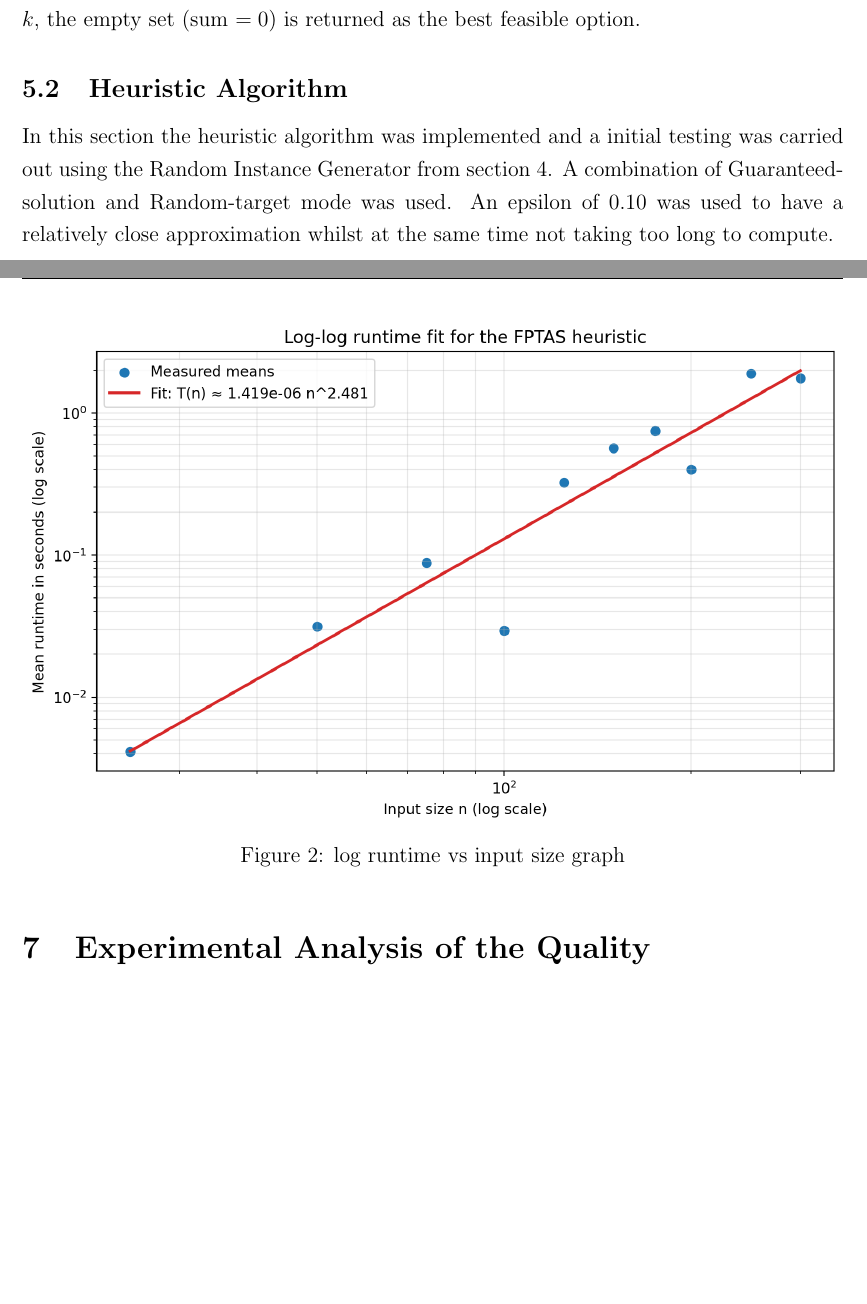
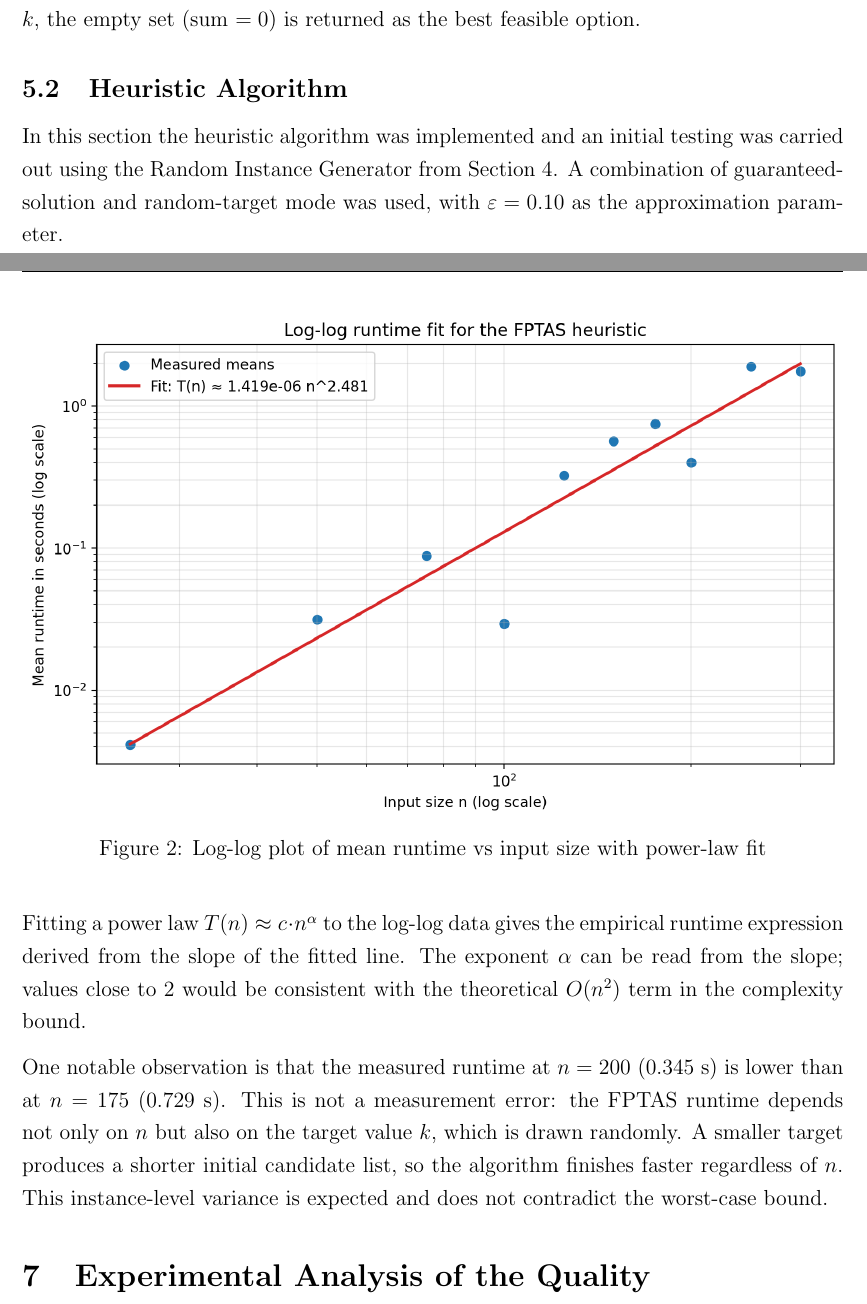
Before and after one commit to CS301-Algorithms/subset-sum-bruteforce-vs-heuristic, a LaTeX document (report/report_v4_2.tex): two parts of pages 17 and 20 of 23 before the commit and two parts of pages 17 and 20 of 24 after it, joined at a grey line, cut so that both start at the same text, the shorter picture padded with empty space. Compiled offline with pdfLaTeX.

Commit message:
last min commit

```diff
--- a/report/report_v4_2.tex
+++ b/report/report_v4_2.tex
@@ -788,7 +788,7 @@ as the best feasible option.
 \subsection{Heuristic Algorithm}
 
 
-In this section the heuristic algorithm was implemented and a initial testing was carried out using the Random Instance Generator from section 4. A combination of Guaranteed-solution and Random-target mode was used. An epsilon of 0.10 was used to have a relatively close approximation whilst at the same time not taking too long to compute.
+In this section the heuristic algorithm was implemented and an initial testing was carried out using the Random Instance Generator from Section 4. A combination of guaranteed-solution and random-target mode was used, with $\varepsilon = 0.10$ as the approximation parameter.
 
 \begin{table}[H]
   \centering
@@ -884,9 +884,13 @@ We can also look at the run time from another perspective as seen in Figure~\ref
 \begin{figure}[H]
     \centering
     \includegraphics[width=1\linewidth]{section6_loglog_fit.png}
-    \caption{log runtime vs input size graph}
+    \caption{Log-log plot of mean runtime vs input size with power-law fit}
     \label{fig:section6-loglog-fit}
 \end{figure}
+
+Fitting a power law $T(n) \approx c \cdot n^{\alpha}$ to the log-log data gives the empirical runtime expression derived from the slope of the fitted line. The exponent $\alpha$ can be read from the slope; values close to 2 would be consistent with the theoretical $O(n^2)$ term in the complexity bound.
+
+One notable observation is that the measured runtime at $n = 200$ (0.345 s) is lower than at $n = 175$ (0.729 s). This is not a measurement error: the FPTAS runtime depends not only on $n$ but also on the target value $k$, which is drawn randomly. A smaller target produces a shorter initial candidate list, so the algorithm finishes faster regardless of $n$. This instance-level variance is expected and does not contradict the worst-case bound.
 
 % ===============================================================
 \section{Experimental Analysis of the Quality}
```
Also changed, not shown: report/report_v4_2.pdf, report/report_v4_2.tex (2 more changed lines), 6 other files.
